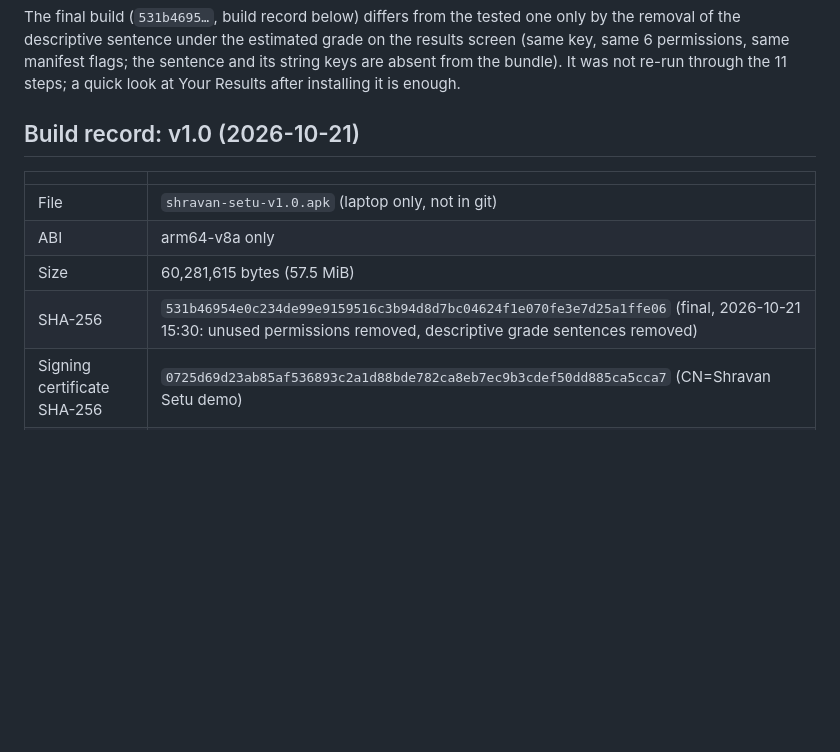
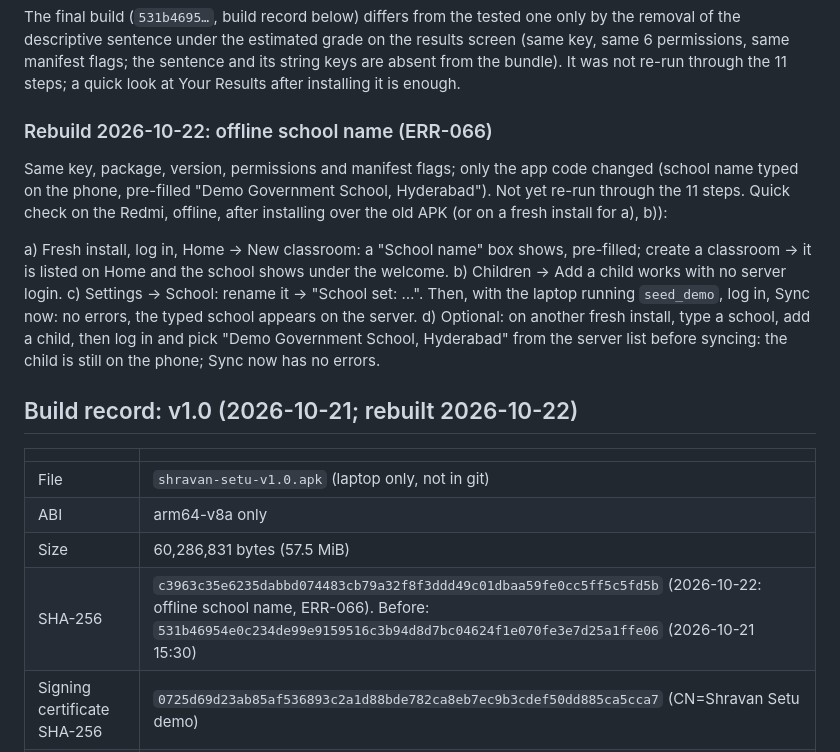
Before and after one commit to Anish-185/shravan-setu, a Markdown page: docs/APK.md, the part around the change. Drawn GitHub-style; blank space fills up the shorter version.

Commit message:
docs(apk): record the 2026-10-22 rebuild (offline school name, ERR-066) and its SHA-256
Co-Authored-By: Claude Opus 5.5 <noreply@anthropic.com>

```diff
--- a/docs/APK.md
+++ b/docs/APK.md
@@ -68,14 +68,28 @@ descriptive sentence under the estimated grade on the results screen (same key,
 flags; the sentence and its string keys are absent from the bundle). It was not re-run through the 11 steps; a
 quick look at Your Results after installing it is enough.
 
-## Build record: v1.0 (2026-10-21)
+### Rebuild 2026-10-22: offline school name (ERR-066)
+
+Same key, package, version, permissions and manifest flags; only the app code changed (school name typed on the
+phone, pre-filled "Demo Government School, Hyderabad"). Not yet re-run through the 11 steps. Quick check on the
+Redmi, offline, after installing over the old APK (or on a fresh install for a), b)):
+
+a) Fresh install, log in, Home → New classroom: a "School name" box shows, pre-filled; create a classroom → it is
+   listed on Home and the school shows under the welcome.
+b) Children → Add a child works with no server login.
+c) Settings → School: rename it → "School set: …". Then, with the laptop running `seed_demo`, log in, Sync now: no
+   errors, the typed school appears on the server.
+d) Optional: on another fresh install, type a school, add a child, then log in and pick "Demo Government School,
+   Hyderabad" from the server list before syncing: the child is still on the phone; Sync now has no errors.
+
+## Build record: v1.0 (2026-10-21; rebuilt 2026-10-22)
 
 | | |
 |---|---|
 | File | `shravan-setu-v1.0.apk` (laptop only, not in git) |
 | ABI | arm64-v8a only |
-| Size | 60,281,615 bytes (57.5 MiB) |
-| SHA-256 | `531b46954e0c234de99e9159516c3b94d8d7bc04624f1e070fe3e7d25a1ffe06` (final, 2026-10-21 15:30: unused permissions removed, descriptive grade sentences removed) |
+| Size | 60,286,831 bytes (57.5 MiB) |
+| SHA-256 | `c3963c35e6235dabbd074483cb79a32f8f3ddd49c01dbaa59fe0cc5ff5c5fd5b` (2026-10-22: offline school name, ERR-066). Before: `531b46954e0c234de99e9159516c3b94d8d7bc04624f1e070fe3e7d25a1ffe06` (2026-10-21 15:30) |
 | Signing certificate SHA-256 | `0725d69d23ab85af536893c2a1d88bde782ca8eb7ec9b3cdef50dd885ca5cca7` (CN=Shravan Setu demo) |
 | Package / version | `io.github.anish185.shravansetu`, versionName 1.0.0, versionCode 1; targetSdk 36, minSdk 24 |
 | Checked with | `apksigner verify` (signature OK); `aapt2 dump`: `allowBackup=false`, `usesCleartextTraffic=true`, not debuggable |
```
